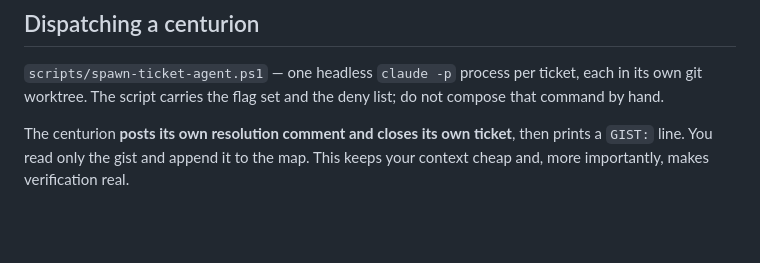
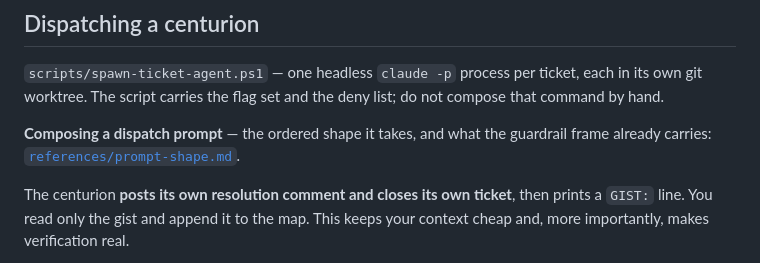
Before and after one commit to Dhillvn/Caesar, a Markdown page: skill/SKILL.md, the part around the change. GitHub-like rendering; blank space fills up the shorter version.

```diff
--- a/skill/SKILL.md
+++ b/skill/SKILL.md
@@ -250,6 +250,9 @@ session skips it. An open, unassigned ticket is unclaimed.
 `scripts/spawn-ticket-agent.ps1` — one headless `claude -p` process per ticket, each in
 its own git worktree. The script carries the flag set and the deny list; do not compose
 that command by hand.
+
+**Composing a dispatch prompt** — the ordered shape it takes, and what the guardrail frame
+already carries: [`references/prompt-shape.md`](references/prompt-shape.md).
 
 The centurion **posts its own resolution comment and closes its own ticket**, then prints a
 `GIST:` line. You read only the gist and append it to the map. This keeps your context
```
Also changed, not shown: skill/references/prompt-shape.md (added, +83 -0 lines).
